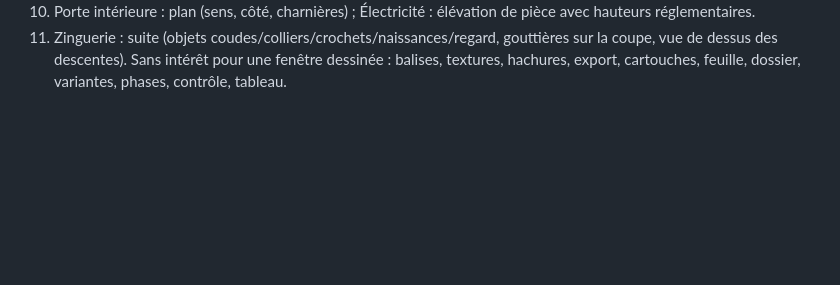
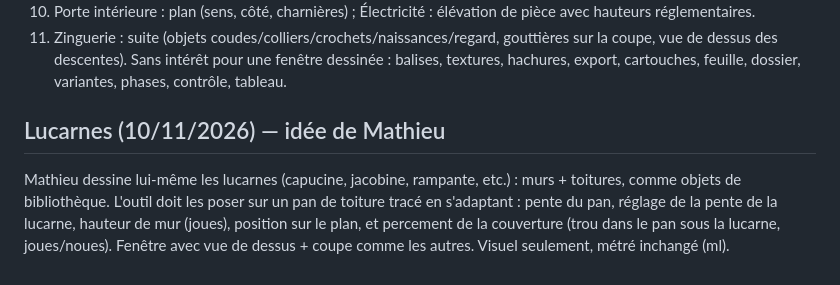
Before and after one commit to Matmor19/metre-atelier2m, a Markdown page: sketchup/REPRISE.md, the part around the change. Rendered like a GitHub page; blank space fills up the shorter version.

Commit message:
Feuille de route : lucarnes
Co-Authored-By: Claude Sonnet 5.5 <noreply@anthropic.com>
Claude-Session: https://claude.ai/code/session_0156kmMnSvsWyQTNyB9Wsaog

```diff
--- a/sketchup/REPRISE.md
+++ b/sketchup/REPRISE.md
@@ -64,3 +64,6 @@ Principe (modèle : zinguerie 2.97.48) : une fenêtre avec dessin en direct (cou
 10. Porte intérieure : plan (sens, côté, charnières) ; Électricité : élévation de pièce avec hauteurs réglementaires.
 11. Zinguerie : suite (objets coudes/colliers/crochets/naissances/regard, gouttières sur la coupe, vue de dessus des descentes).
 Sans intérêt pour une fenêtre dessinée : balises, textures, hachures, export, cartouches, feuille, dossier, variantes, phases, contrôle, tableau.
+
+## Lucarnes (10/11/2026) — idée de Mathieu
+Mathieu dessine lui-même les lucarnes (capucine, jacobine, rampante, etc.) : murs + toitures, comme objets de bibliothèque. L'outil doit les poser sur un pan de toiture tracé en s'adaptant : pente du pan, réglage de la pente de la lucarne, hauteur de mur (joues), position sur le plan, et percement de la couverture (trou dans le pan sous la lucarne, joues/noues). Fenêtre avec vue de dessus + coupe comme les autres. Visuel seulement, métré inchangé (ml).
```
